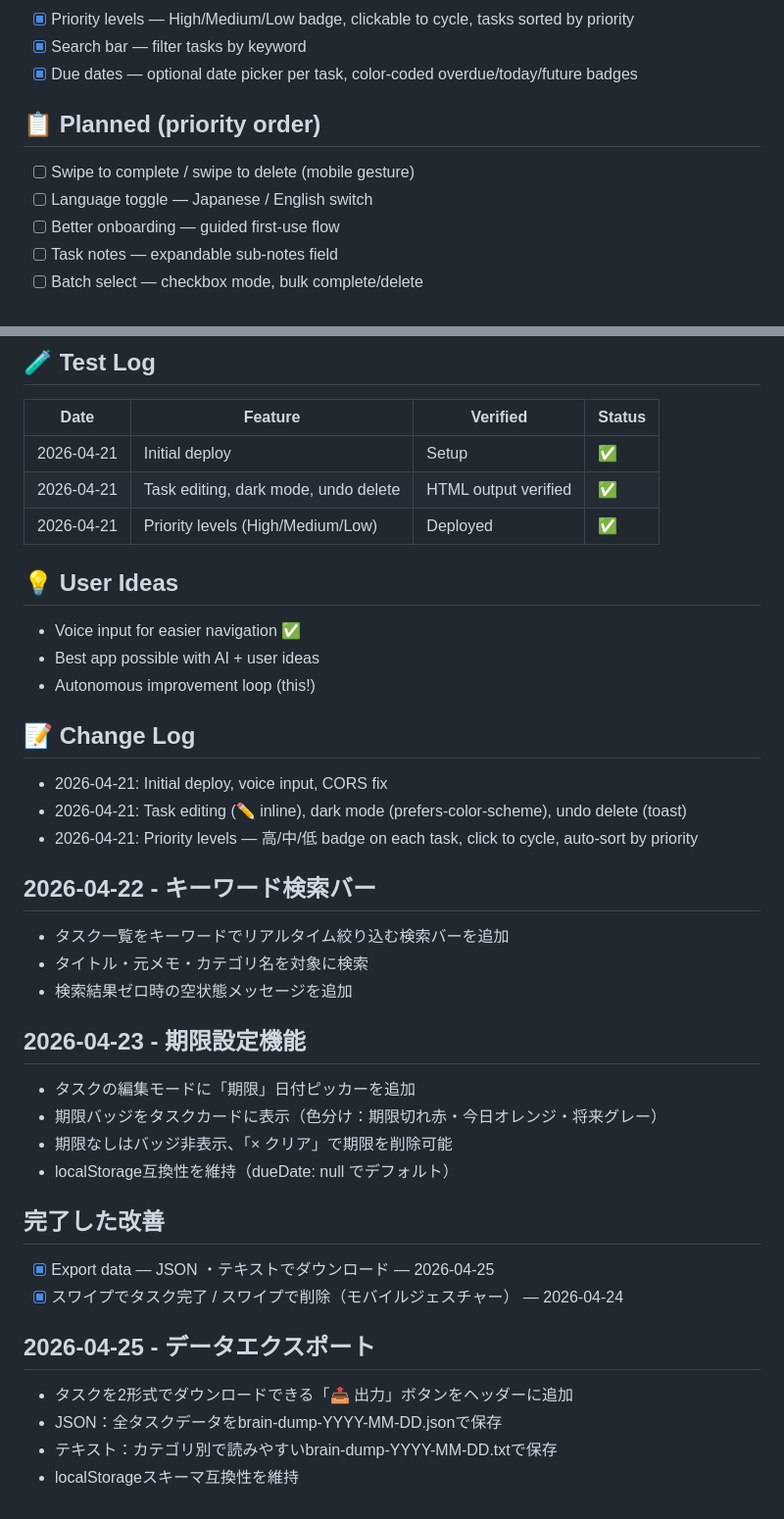
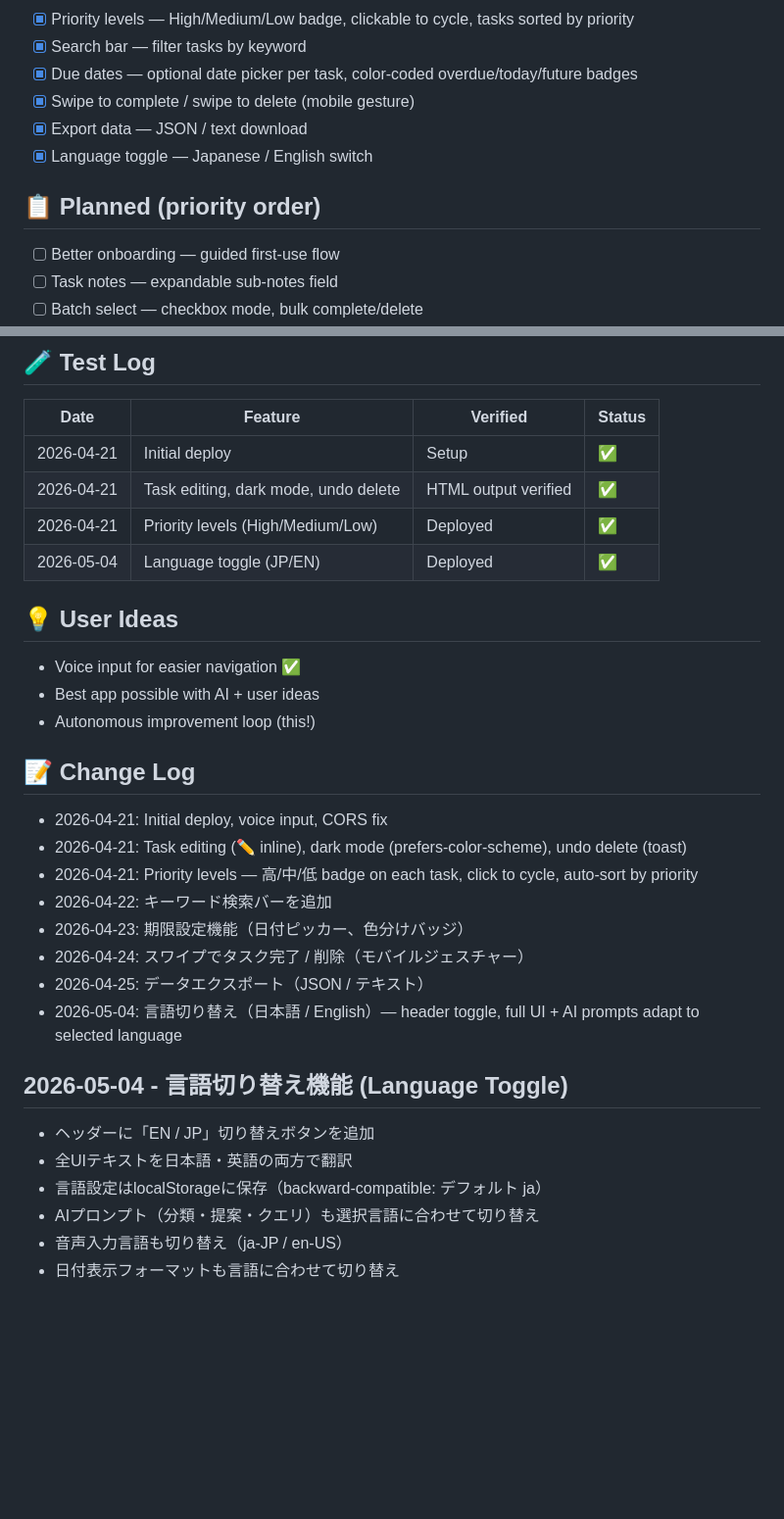
Before and after one commit to besutohai-dotcom/brain-dump, a Markdown page: ROADMAP.md, 2 parts joined by grey strips. Shown at 98% size. Rendered like a GitHub page; blank space fills up the shorter version.

Commit message:
docs: mark language toggle done, update roadmap

```diff
--- a/ROADMAP.md
+++ b/ROADMAP.md
@@ -20,10 +20,11 @@ Last updated: 2026-04-23
 - [x] Priority levels — High/Medium/Low badge, clickable to cycle, tasks sorted by priority
 - [x] Search bar — filter tasks by keyword
 - [x] Due dates — optional date picker per task, color-coded overdue/today/future badges
+- [x] Swipe to complete / swipe to delete (mobile gesture)
+- [x] Export data — JSON / text download
+- [x] Language toggle — Japanese / English switch
 
 ## 📋 Planned (priority order)
-- [ ] Swipe to complete / swipe to delete (mobile gesture)
-- [ ] Language toggle — Japanese / English switch
 - [ ] Better onboarding — guided first-use flow
 - [ ] Task notes — expandable sub-notes field
 - [ ] Batch select — checkbox mode, bulk complete/delete
@@ -42,6 +43,7 @@ Last updated: 2026-04-23
 | 2026-04-21 | Initial deploy | Setup | ✅ |
 | 2026-04-21 | Task editing, dark mode, undo delete | HTML output verified | ✅ |
 | 2026-04-21 | Priority levels (High/Medium/Low) | Deployed | ✅ |
+| 2026-05-04 | Language toggle (JP/EN) | Deployed | ✅ |
 
 ## 💡 User Ideas
 - Voice input for easier navigation ✅
@@ -52,24 +54,16 @@ Last updated: 2026-04-23
 - 2026-04-21: Initial deploy, voice input, CORS fix
 - 2026-04-21: Task editing (✏️ inline), dark mode (prefers-color-scheme), undo delete (toast)
 - 2026-04-21: Priority levels — 高/中/低 badge on each task, click to cycle, auto-sort by priority
+- 2026-04-22: キーワード検索バーを追加
+- 2026-04-23: 期限設定機能（日付ピッカー、色分けバッジ）
+- 2026-04-24: スワイプでタスク完了 / 削除（モバイルジェスチャー）
+- 2026-04-25: データエクスポート（JSON / テキスト）
+- 2026-05-04: 言語切り替え（日本語 / English）— header toggle, full UI + AI prompts adapt to selected language
 
-## 2026-04-22 - キーワード検索バー
-- タスク一覧をキーワードでリアルタイム絞り込む検索バーを追加
-- タイトル・元メモ・カテゴリ名を対象に検索
-- 検索結果ゼロ時の空状態メッセージを追加
-
-## 2026-04-23 - 期限設定機能
-- タスクの編集モードに「期限」日付ピッカーを追加
-- 期限バッジをタスクカードに表示（色分け：期限切れ赤・今日オレンジ・将来グレー）
-- 期限なしはバッジ非表示、「× クリア」で期限を削除可能
-- localStorage互換性を維持（dueDate: null でデフォルト）
-
-## 完了した改善
-- [x] Export data — JSON ・テキストでダウンロード — 2026-04-25
-- [x] スワイプでタスク完了 / スワイプで削除（モバイルジェスチャー） — 2026-04-24
-
-## 2026-04-25 - データエクスポート
-- タスクを2形式でダウンロードできる「📤 出力」ボタンをヘッダーに追加
-- JSON：全タスクデータをbrain-dump-YYYY-MM-DD.jsonで保存
-- テキスト：カテゴリ別で読みやすいbrain-dump-YYYY-MM-DD.txtで保存
-- localStorageスキーマ互換性を維持
+## 2026-05-04 - 言語切り替え機能 (Language Toggle)
+- ヘッダーに「EN / JP」切り替えボタンを追加
+- 全UIテキストを日本語・英語の両方で翻訳
+- 言語設定はlocalStorageに保存（backward-compatible: デフォルト ja）
+- AIプロンプト（分類・提案・クエリ）も選択言語に合わせて切り替え
+- 音声入力言語も切り替え（ja-JP / en-US）
+- 日付表示フォーマットも言語に合わせて切り替え
```
Also changed, not shown: other parts of ROADMAP.md (+1 -1 lines).
